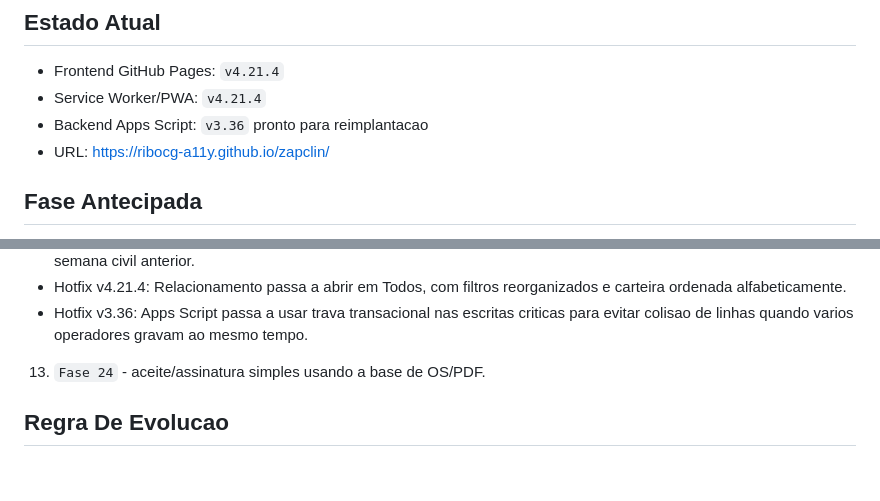
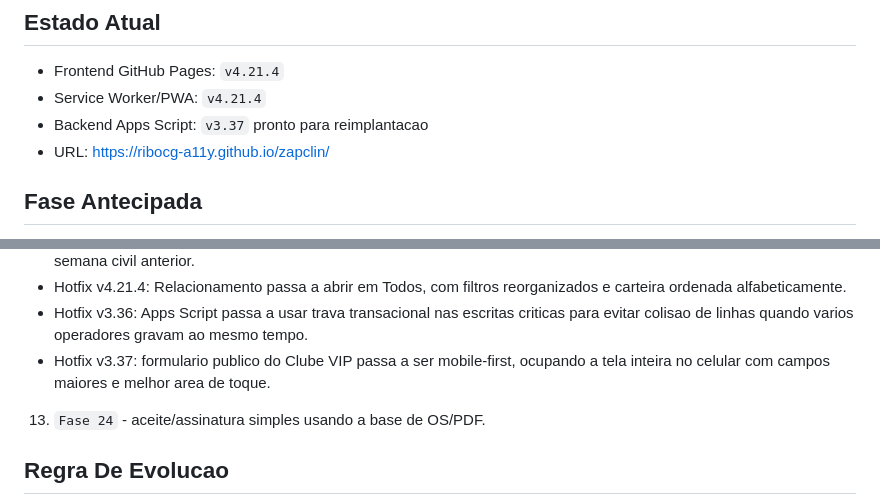
Before and after one commit to ribocg-a11y/zapclin, a Markdown page: README.md, 2 parts joined by grey strips. GitHub-like rendering; blank space fills up the shorter version.

Commit message:
Document mobile VIP form v3.37

```diff
--- a/README.md
+++ b/README.md
@@ -6,7 +6,7 @@ PWA operacional para gerenciamento da ZapClin Higienizacao de Capacetes.
 
 - Frontend GitHub Pages: `v4.21.4`
 - Service Worker/PWA: `v4.21.4`
-- Backend Apps Script: `v3.36` pronto para reimplantacao
+- Backend Apps Script: `v3.37` pronto para reimplantacao
 - URL: https://ribocg-a11y.github.io/zapclin/
 
 ## Fase Antecipada
@@ -43,6 +43,7 @@ A frente **Design System + Inteligencia Gerencial + Automacoes** foi antecipada
    - Hotfix v4.21.3: Dashboard passa a calcular comparativo semanal de segunda a domingo, comparando sempre contra a semana civil anterior.
    - Hotfix v4.21.4: Relacionamento passa a abrir em Todos, com filtros reorganizados e carteira ordenada alfabeticamente.
    - Hotfix v3.36: Apps Script passa a usar trava transacional nas escritas criticas para evitar colisao de linhas quando varios operadores gravam ao mesmo tempo.
+   - Hotfix v3.37: formulario publico do Clube VIP passa a ser mobile-first, ocupando a tela inteira no celular com campos maiores e melhor area de toque.
 13. `Fase 24` - aceite/assinatura simples usando a base de OS/PDF.
 
 ## Regra De Evolucao
```
Also changed, not shown: ROADMAP_FASE23.md (+1 -0 lines).
